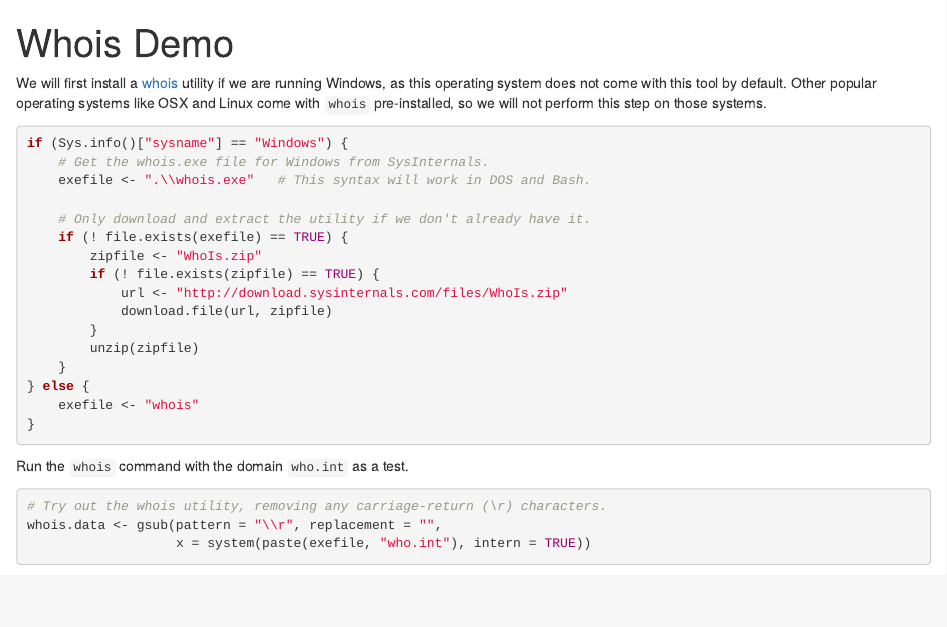
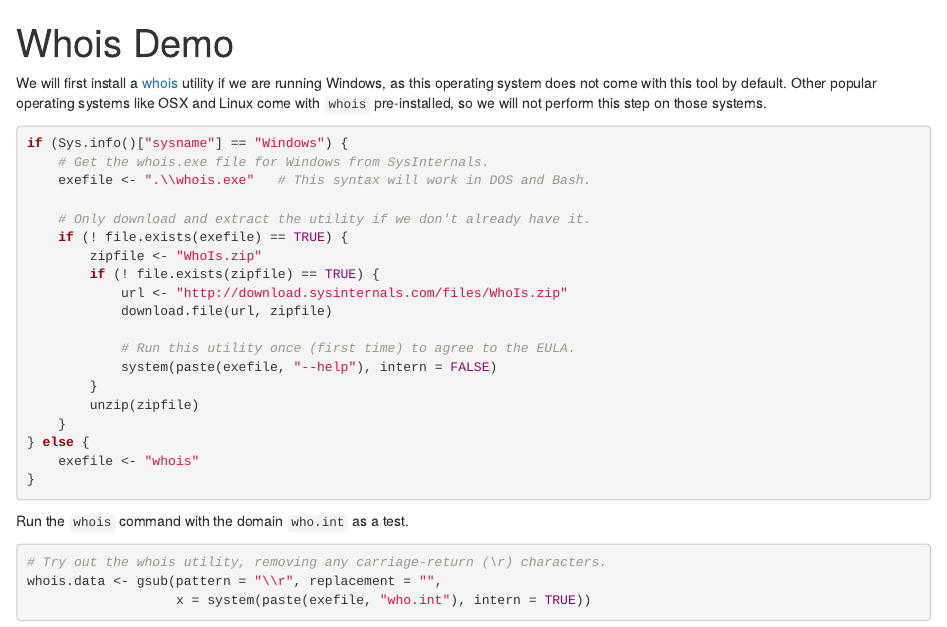
Before and after one commit to brianhigh/visual-tracerouter, an R Markdown document (whois-demo.Rmd): the page in a window 1100 px wide, from its top. Rendered offline with R 4.5, knitr and Pandoc, with nearby package versions; some code elsewhere in the file could not run offline.

Commit message:
Made it easier to get whois.exe to run.

```diff
--- a/whois-demo.Rmd
+++ b/whois-demo.Rmd
@@ -21,6 +21,9 @@ if (Sys.info()["sysname"] == "Windows") {
         if (! file.exists(zipfile) == TRUE) {
             url <- "http://download.sysinternals.com/files/WhoIs.zip"
             download.file(url, zipfile)
+
+            # Run this utility once (first time) to agree to the EULA.
+            system(paste(exefile, "--help"), intern = FALSE)
         }
         unzip(zipfile)
     }
```
